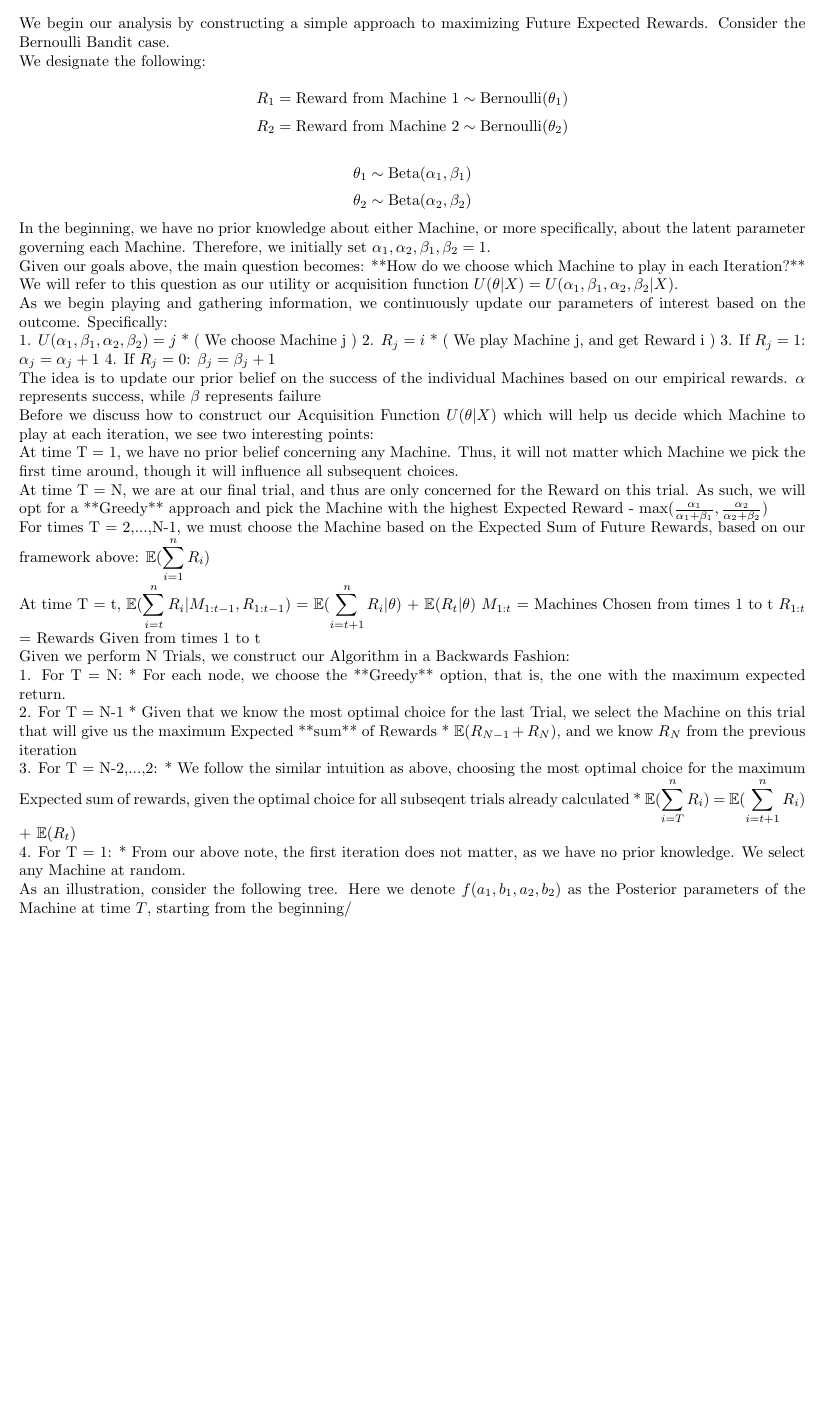
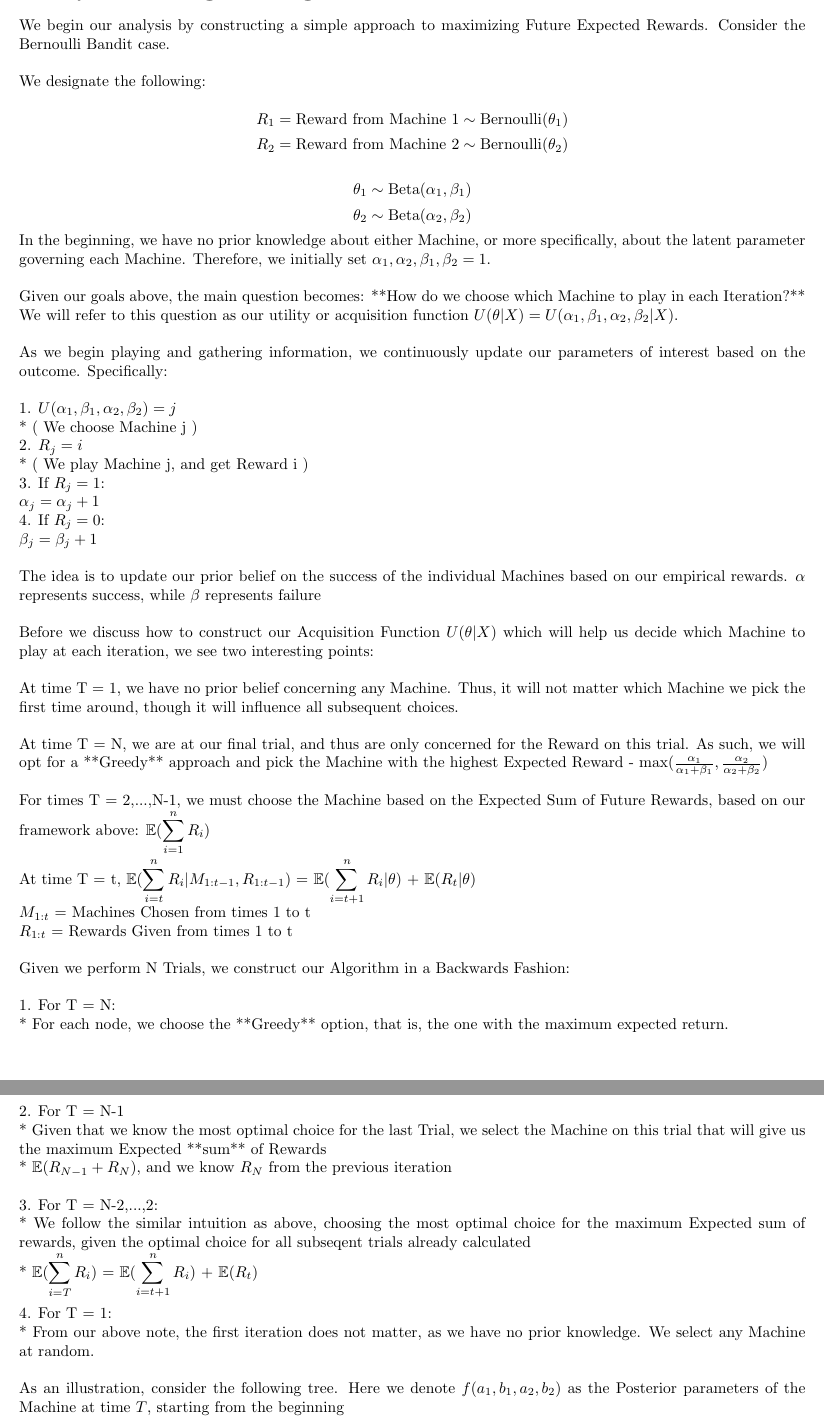
Before and after one commit to timoryxl/Multi-armed-bandit, a LaTeX document (latex/bandit_draft.tex): part of page 2 of 7 before the commit and two parts of pages 2 and 3 of 7 after it, the two joined at a grey line, cut so that both start at the same text, the shorter picture padded with empty space. Compiled offline with pdfLaTeX.

Commit message:
Compiled Latex

```diff
--- a/latex/bandit_draft.tex
+++ b/latex/bandit_draft.tex
@@ -14,7 +14,7 @@
 \setlength{\parindent}{0pt}
 
 \title{Multi-Armed Bandit Problem}
-\author{Sunith Suresh, Lin Xiao, Ilan Man and Sanjay Hariharlaan}
+\author{Sunith Suresh, Lin Xiao, Ilan Man and Sanjay Hariharan}
 \date{\today}
 \begin{document}
 \maketitle
@@ -49,7 +49,7 @@ The common theme between the algorithms outlined in this paper are that our obje
 \section{Dynamic Programming}
 
 
-We begin our analysis by constructing a simple approach to maximizing Future Expected Rewards. Consider the Bernoulli Bandit case.
+We begin our analysis by constructing a simple approach to maximizing Future Expected Rewards. Consider the Bernoulli Bandit case.\\
 
 We designate the following:
 
@@ -59,52 +59,52 @@ $$R_2 = \text{Reward from Machine 2} \sim \text{Bernoulli}(\theta_2)$$
 $$\theta_1 \sim \text{Beta}(\alpha_1, \beta_1)$$
 $$\theta_2 \sim \text{Beta}(\alpha_2, \beta_2)$$
 
-In the beginning, we have no prior knowledge about either Machine, or more specifically, about the latent parameter governing each Machine. Therefore, we initially set $\alpha_1, \alpha_2, \beta_1, \beta_2 = 1$.
+In the beginning, we have no prior knowledge about either Machine, or more specifically, about the latent parameter governing each Machine. Therefore, we initially set $\alpha_1, \alpha_2, \beta_1, \beta_2 = 1$. \\
 
-Given our goals above, the main question becomes: **How do we choose which Machine to play in each Iteration?** We will refer to this question as our utility or acquisition function $U(\theta | X) = U(\alpha_1, \beta_1, \alpha_2, \beta_2 | X)$.
+Given our goals above, the main question becomes: **How do we choose which Machine to play in each Iteration?** We will refer to this question as our utility or acquisition function $U(\theta | X) = U(\alpha_1, \beta_1, \alpha_2, \beta_2 | X)$.\\
 
-As we begin playing and gathering information, we continuously update our parameters of interest based on the outcome. Specifically:
+As we begin playing and gathering information, we continuously update our parameters of interest based on the outcome. Specifically:\\
 
-1. $U(\alpha_1, \beta_1, \alpha_2, \beta_2) = j$
-    * ( We choose Machine j )
-2. $R_j = i$
-    * ( We play Machine j, and get Reward i )
-3. If $R_j = 1$:
-    $\alpha_j = \alpha_j + 1$
-4. If $R_j = 0$:
-    $\beta_j = \beta_j + 1$
+1. $U(\alpha_1, \beta_1, \alpha_2, \beta_2) = j$ \\
+    * ( We choose Machine j )\\
+2. $R_j = i$  \\
+    * ( We play Machine j, and get Reward i )\\
+3. If $R_j = 1$:\\
+    $\alpha_j = \alpha_j + 1$  \\
+4. If $R_j = 0$:\\
+    $\beta_j = \beta_j + 1$  \\
 
-The idea is to update our prior belief on the success of the individual Machines based on our empirical rewards. $\alpha$ represents success, while $\beta$ represents failure
+The idea is to update our prior belief on the success of the individual Machines based on our empirical rewards. $\alpha$ represents success, while $\beta$ represents failure\\
 
-Before we discuss how to construct our Acquisition Function $U(\theta|X)$ which will help us decide which Machine to play at each iteration, we see two interesting points:
+Before we discuss how to construct our Acquisition Function $U(\theta|X)$ which will help us decide which Machine to play at each iteration, we see two interesting points:\\
 
-At time T = 1, we have no prior belief concerning any Machine. Thus, it will not matter which Machine we pick the first time around, though it will influence all subsequent choices.
+At time T = 1, we have no prior belief concerning any Machine. Thus, it will not matter which Machine we pick the first time around, though it will influence all subsequent choices.\\
 
-At time T = N, we are at our final trial, and thus are only concerned for the Reward on this trial. As such, we will opt for a **Greedy** approach and pick the Machine with the highest Expected Reward - max($\frac{\alpha_1}{\alpha_1 + \beta_1}, \frac{\alpha_2}{\alpha_2 + \beta_2}$)
+At time T = N, we are at our final trial, and thus are only concerned for the Reward on this trial. As such, we will opt for a **Greedy** approach and pick the Machine with the highest Expected Reward - max($\frac{\alpha_1}{\alpha_1 + \beta_1}, \frac{\alpha_2}{\alpha_2 + \beta_2}$)\\
 
-For times T = 2,...,N-1, we must choose the Machine based on the Expected Sum of Future Rewards, based on our framework above: $\mathbb{E}(\displaystyle\sum_{i=1}^{n} R_i)$
+For times T = 2,...,N-1, we must choose the Machine based on the Expected Sum of Future Rewards, based on our framework above: $\mathbb{E}(\displaystyle\sum_{i=1}^{n} R_i)$\\
 
-At time T = t, $\mathbb{E}(\displaystyle\sum_{i=t}^{n} R_i|M_{1:t-1}, R_{1:t-1})$ = $\mathbb{E}(\displaystyle\sum_{i=t+1}^{n} R_i|\theta)$ + $\mathbb{E}(R_t|\theta)$
-$M_{1:t}$ = Machines Chosen from times 1 to t
-$R_{1:t}$ = Rewards Given from times 1 to t
+At time T = t, $\mathbb{E}(\displaystyle\sum_{i=t}^{n} R_i|M_{1:t-1}, R_{1:t-1})$ = $\mathbb{E}(\displaystyle\sum_{i=t+1}^{n} R_i|\theta)$ + $\mathbb{E}(R_t|\theta)$  \\
+$M_{1:t}$ = Machines Chosen from times 1 to t  \\
+$R_{1:t}$ = Rewards Given from times 1 to t\\
 
-Given we perform N Trials, we construct our Algorithm in a Backwards Fashion:
+Given we perform N Trials, we construct our Algorithm in a Backwards Fashion:\\
 
-1. For T = N:
-    * For each node, we choose the **Greedy** option, that is, the one with the maximum expected return.
+1. For T = N:\\
+    * For each node, we choose the **Greedy** option, that is, the one with the maximum expected return.\\
 
-2. For T = N-1
-    * Given that we know the most optimal choice for the last Trial, we select the Machine on this trial that will give us the maximum Expected **sum** of Rewards
-    * $\mathbb{E}(R_{N-1} + R_{N})$, and we know $R_N$ from the previous iteration
+2. For T = N-1\\
+    * Given that we know the most optimal choice for the last Trial, we select the Machine on this trial that will give us the maximum Expected **sum** of Rewards\\
+    * $\mathbb{E}(R_{N-1} + R_{N})$, and we know $R_N$ from the previous iteration\\
 
-3. For T = N-2,...,2:
-    * We follow the similar intuition as above, choosing the most optimal choice for the maximum Expected sum of rewards, given the optimal choice for all subseqent trials already calculated
-    * $\mathbb{E}(\displaystyle\sum_{i=T}^{n} R_i)$ = $\mathbb{E}(\displaystyle\sum_{i=t+1}^{n} R_i)$ + $\mathbb{E}(R_t)$
+3. For T = N-2,...,2:\\
+    * We follow the similar intuition as above, choosing the most optimal choice for the maximum Expected sum of rewards, given the optimal choice for all subseqent trials already calculated\\
+    * $\mathbb{E}(\displaystyle\sum_{i=T}^{n} R_i)$ = $\mathbb{E}(\displaystyle\sum_{i=t+1}^{n} R_i)$ + $\mathbb{E}(R_t)$\\
 
-4. For T = 1:
-    * From our above note, the first iteration does not matter, as we have no prior knowledge. We select any Machine at random.
+4. For T = 1:\\
+    * From our above note, the first iteration does not matter, as we have no prior knowledge. We select any Machine at random.\\
 
-As an illustration, consider the following tree. Here we denote $f(a_1, b_1, a_2, b_2)$ as the Posterior parameters of the Machine at time $T$, starting from the beginning/
+As an illustration, consider the following tree. Here we denote $f(a_1, b_1, a_2, b_2)$ as the Posterior parameters of the Machine at time $T$, starting from the beginning\\
 
 \begin{figure}[H]
 \centering
```
Also changed, not shown: latex/Prob_Improvement.png (added), latex/bandit_draft.pdf, latex/bandit_draft.tex (11 more changed lines), 3 other files.
